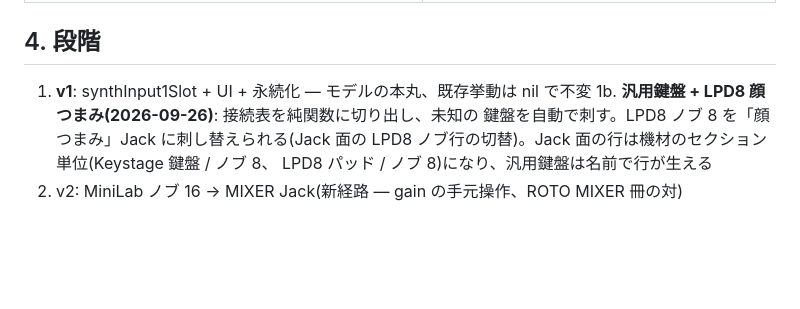
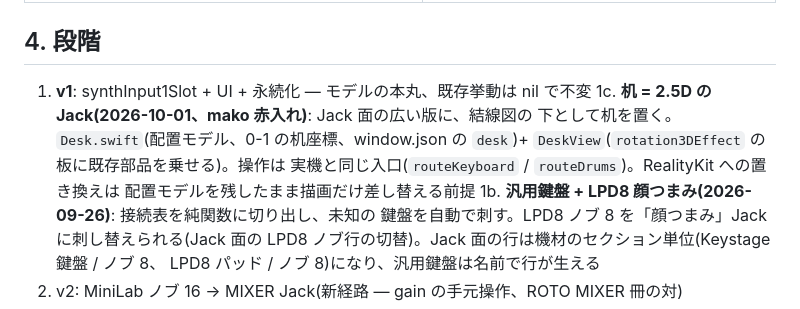
Before and after one commit to chronista-club/ladyland, a Markdown page: design/08-jack-layer.md, the part around the change. Rendered like a GitHub page; blank space fills up the shorter version.

Commit message:
docs(design/08): record the desk (2.5D Jack) stage
Co-Authored-By: Claude Fable 5.1 <noreply@anthropic.com>

```diff
--- a/design/08-jack-layer.md
+++ b/design/08-jack-layer.md
@@ -41,6 +41,11 @@ engine 層  64 スロット / drums / master
 ## 4. 段階
 
 1. **v1**: synthInput1Slot + UI + 永続化 — モデルの本丸、既存挙動は nil で不変
+1c. **机 = 2.5D の Jack(2026-10-01、mako 赤入れ)**: Jack 面の広い版に、結線図の
+    下として机を置く。`Desk.swift`(配置モデル、0-1 の机座標、window.json の
+    `desk`)+ `DeskView`(`rotation3DEffect` の板に既存部品を乗せる)。操作は
+    実機と同じ入口(`routeKeyboard` / `routeDrums`)。RealityKit への置き換えは
+    配置モデルを残したまま描画だけ差し替える前提
 1b. **汎用鍵盤 + LPD8 顔つまみ(2026-09-26)**: 接続表を純関数に切り出し、未知の
     鍵盤を自動で刺す。LPD8 ノブ 8 を「顔つまみ」Jack に刺し替えられる(Jack 面の
     LPD8 ノブ行の切替)。Jack 面の行は機材のセクション単位(Keystage 鍵盤 / ノブ 8、
```
